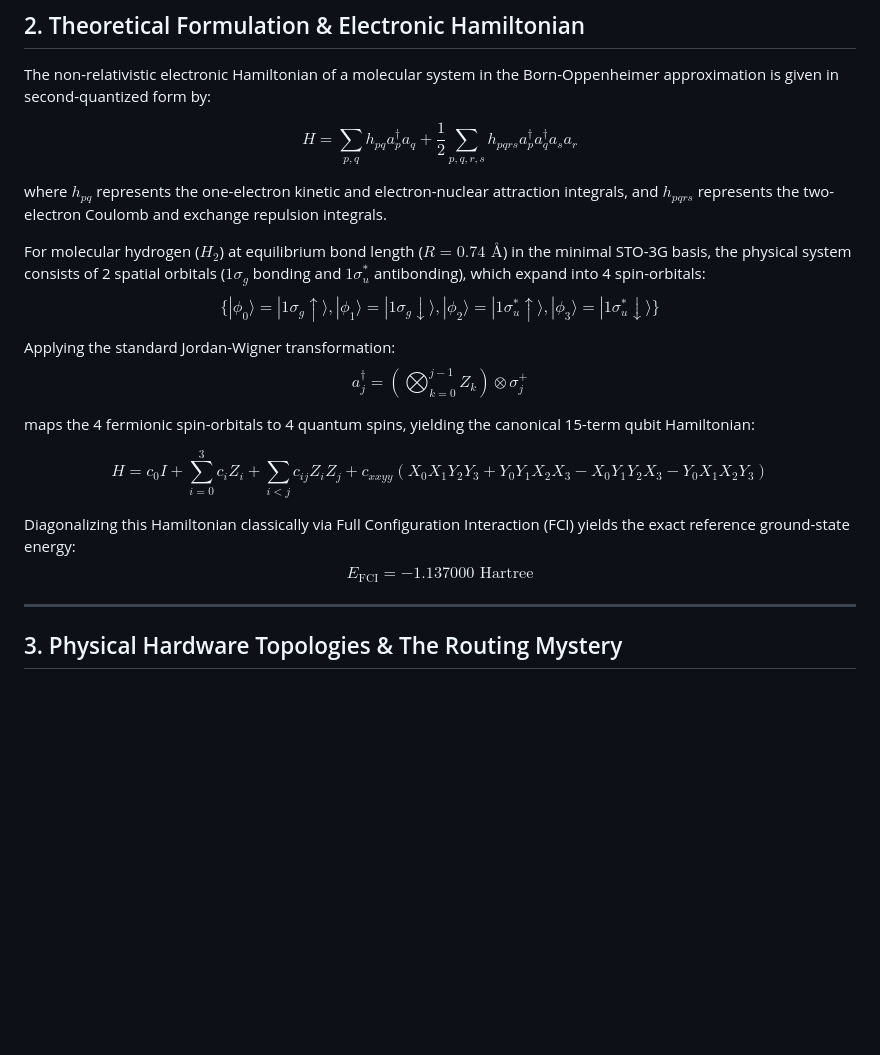
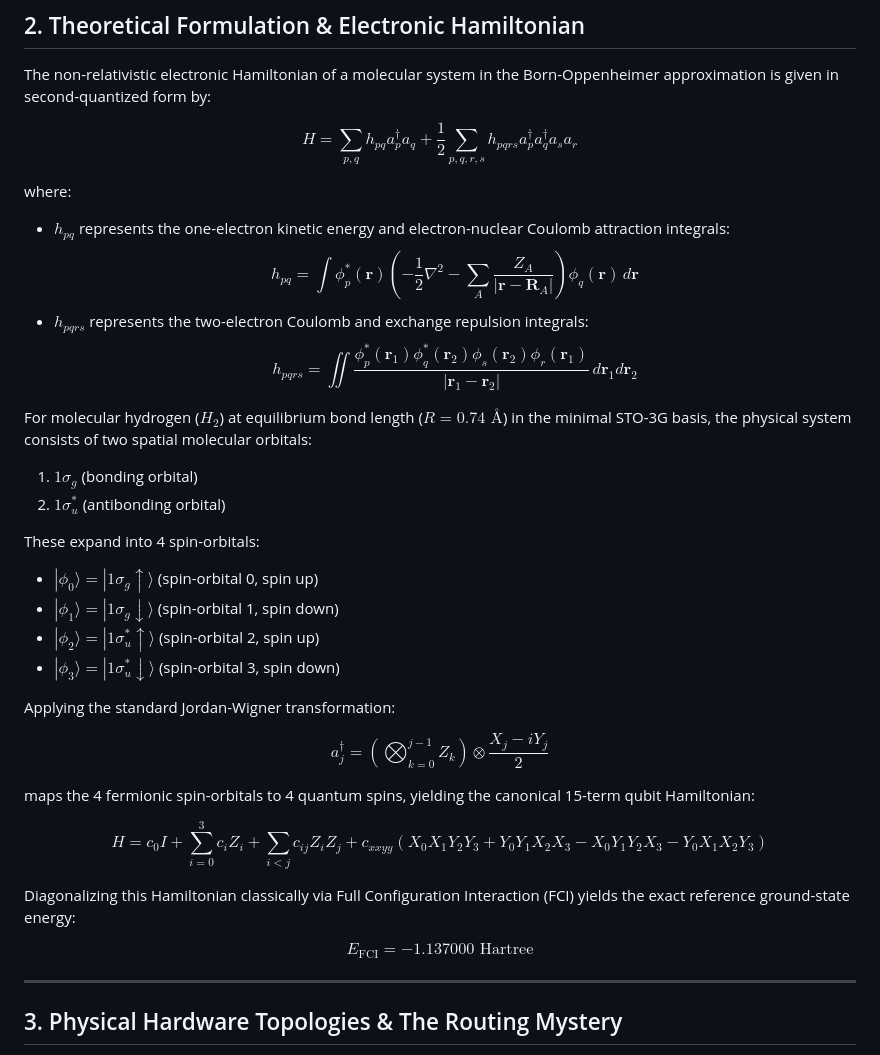
Before and after one commit to rishendra1/H2-VQE-Topology-Benchmark, a Markdown page: README.md, the part around the change. GitHub-like rendering; blank space fills up the shorter version.

Commit message:
docs: enhance Section 2 mathematical rigor, explicit integrals, and spin-orbital formatting

```diff
--- a/README.md
+++ b/README.md
@@ -50,22 +50,43 @@ This project, developed for Track 1 (Problem Statement PS-C1) of the Qiskit Fall
 
 The non-relativistic electronic Hamiltonian of a molecular system in the Born-Oppenheimer approximation is given in second-quantized form by:
 
-$$H = \sum_{p, q} h_{pq} a_p^\dagger a_q + \frac{1}{2} \sum_{p, q, r, s} h_{pqrs} a_p^\dagger a_q^\dagger a_s a_r$$
+$$
+H = \sum_{p, q} h_{pq} a_p^\dagger a_q + \frac{1}{2} \sum_{p, q, r, s} h_{pqrs} a_p^\dagger a_q^\dagger a_s a_r
+$$
 
-where $h_{pq}$ represents the one-electron kinetic and electron-nuclear attraction integrals, and $h_{pqrs}$ represents the two-electron Coulomb and exchange repulsion integrals.
+where:
+* $h_{pq}$ represents the one-electron kinetic energy and electron-nuclear Coulomb attraction integrals:
+  $$h_{pq} = \int \phi_p^*(\mathbf{r}) \left( -\frac{1}{2}\nabla^2 - \sum_A \frac{Z_A}{|\mathbf{r} - \mathbf{R}_A|} \right) \phi_q(\mathbf{r}) \, d\mathbf{r}$$
+* $h_{pqrs}$ represents the two-electron Coulomb and exchange repulsion integrals:
+  $$h_{pqrs} = \iint \frac{\phi_p^*(\mathbf{r}_1) \phi_q^*(\mathbf{r}_2) \phi_s(\mathbf{r}_2) \phi_r(\mathbf{r}_1)}{|\mathbf{r}_1 - \mathbf{r}_2|} \, d\mathbf{r}_1 d\mathbf{r}_2$$
 
-For molecular hydrogen ($H_2$) at equilibrium bond length ($R = 0.74\text{ Å}$) in the minimal STO-3G basis, the physical system consists of 2 spatial orbitals ($1\sigma_g$ bonding and $1\sigma_u^*$ antibonding), which expand into 4 spin-orbitals:
-$$\{|\phi_0\rangle = |1\sigma_g \uparrow\rangle, |\phi_1\rangle = |1\sigma_g \downarrow\rangle, |\phi_2\rangle = |1\sigma_u^* \uparrow\rangle, |\phi_3\rangle = |1\sigma_u^* \downarrow\rangle\}$$
+For molecular hydrogen ($H_2$) at equilibrium bond length ($R = 0.74\text{ Å}$) in the minimal STO-3G basis, the physical system consists of two spatial molecular orbitals:
+1. $1\sigma_g$ (bonding orbital)
+2. $1\sigma_u^*$ (antibonding orbital)
+
+These expand into 4 spin-orbitals:
+* $|\phi_0\rangle = |1\sigma_g \uparrow\rangle$ (spin-orbital 0, spin up)
+* $|\phi_1\rangle = |1\sigma_g \downarrow\rangle$ (spin-orbital 1, spin down)
+* $|\phi_2\rangle = |1\sigma_u^* \uparrow\rangle$ (spin-orbital 2, spin up)
+* $|\phi_3\rangle = |1\sigma_u^* \downarrow\rangle$ (spin-orbital 3, spin down)
 
 Applying the standard Jordan-Wigner transformation:
-$$a_j^\dagger = \left( \bigotimes_{k=0}^{j-1} Z_k \right) \otimes \sigma_j^+$$
+
+$$
+a_j^\dagger = \left( \bigotimes_{k=0}^{j-1} Z_k \right) \otimes \frac{X_j - i Y_j}{2}
+$$
 
 maps the 4 fermionic spin-orbitals to 4 quantum spins, yielding the canonical 15-term qubit Hamiltonian:
 
-$$H = c_0 I + \sum_{i=0}^3 c_i Z_i + \sum_{i < j} c_{ij} Z_i Z_j + c_{xxyy} (X_0 X_1 Y_2 Y_3 + Y_0 Y_1 X_2 X_3 - X_0 Y_1 Y_2 X_3 - Y_0 X_1 X_2 Y_3)$$
+$$
+H = c_0 I + \sum_{i=0}^3 c_i Z_i + \sum_{i < j} c_{ij} Z_i Z_j + c_{xxyy} (X_0 X_1 Y_2 Y_3 + Y_0 Y_1 X_2 X_3 - X_0 Y_1 Y_2 X_3 - Y_0 X_1 X_2 Y_3)
+$$
 
 Diagonalizing this Hamiltonian classically via Full Configuration Interaction (FCI) yields the exact reference ground-state energy:
-$$E_{\text{FCI}} = -1.137000\text{ Hartree}$$
+
+$$
+E_{\text{FCI}} = -1.137000\text{ Hartree}
+$$
 
 ---
 
```
